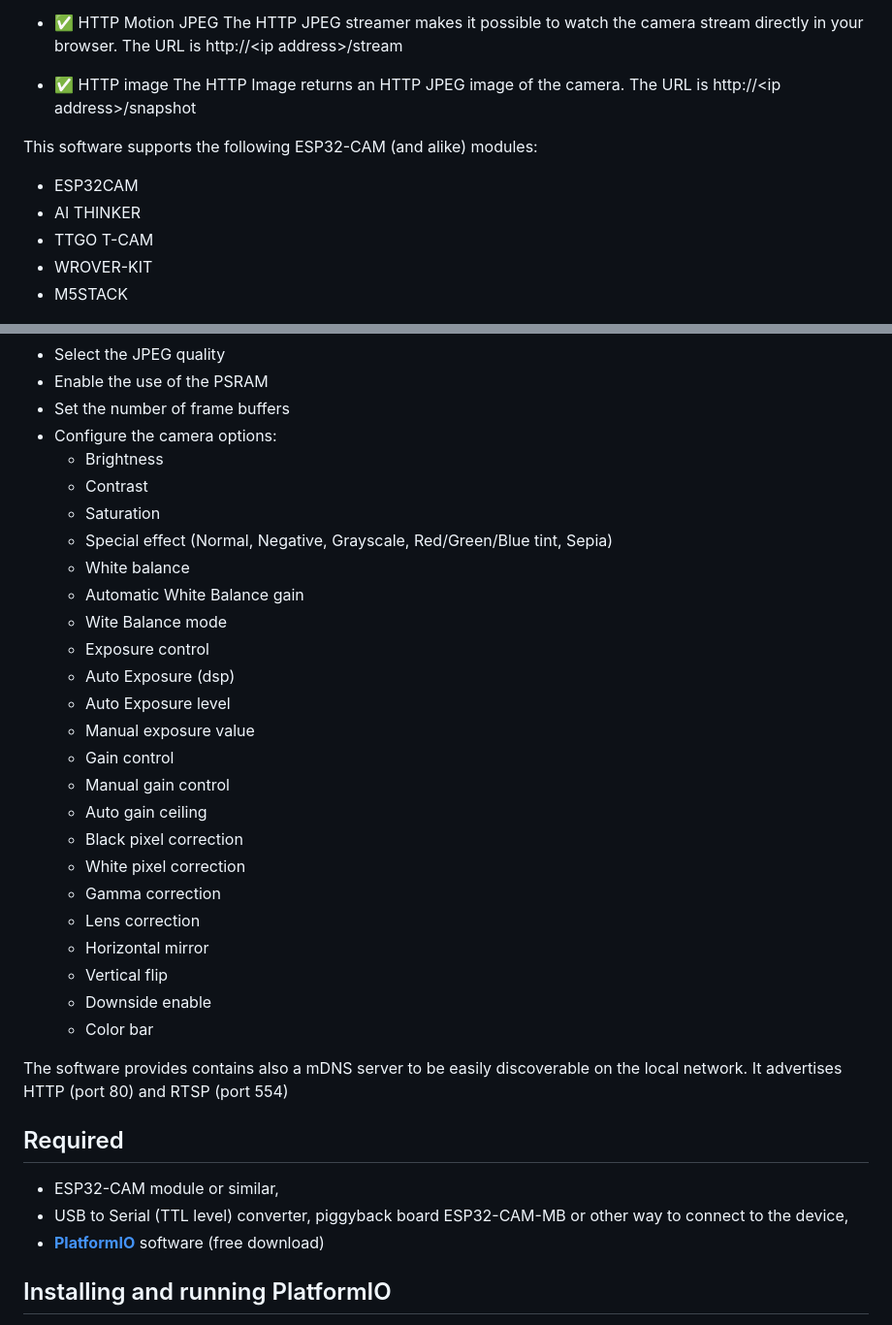
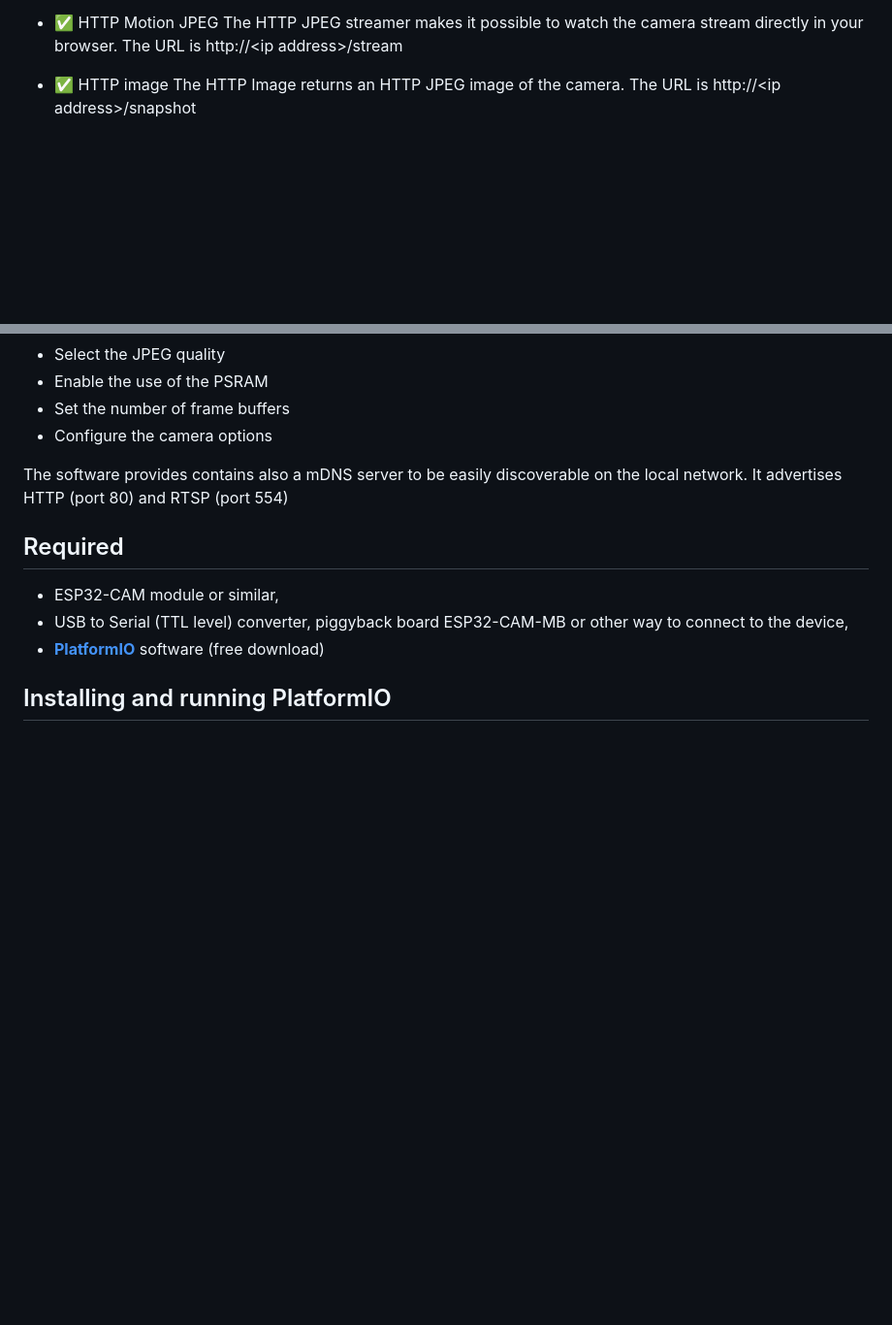
Before and after one commit to saffanazyan/face-recognation-IoT-project, a Markdown page: README.md, 2 parts joined by grey strips. Shown at 97% size. GitHub-like rendering; blank space fills up the shorter version.

```diff
--- a/README.md
+++ b/README.md
@@ -22,14 +22,6 @@ Supported protocols
   The HTTP Image returns an HTTP JPEG image of the camera.
   The URL is http://&lt;ip address&gt;/snapshot
 
-This software supports the following ESP32-CAM (and alike) modules:
-
-- ESP32CAM
-- AI THINKER
-- TTGO T-CAM
-- WROVER-KIT
-- M5STACK
-
 ![ESP32CAM module](assets/ESP32-CAM.jpg)
 
 The software provides a **configuration web server**, that can be used to:
@@ -44,29 +36,7 @@ The software provides a **configuration web server**, that can be used to:
 - Select the JPEG quality
 - Enable the use of the PSRAM
 - Set the number of frame buffers
-- Configure the camera options:
-  - Brightness
-  - Contrast
-  - Saturation
-  - Special effect (Normal, Negative, Grayscale, Red/Green/Blue tint, Sepia)
-  - White balance
-  - Automatic White Balance gain
-  - Wite Balance mode
-  - Exposure control
-  - Auto Exposure (dsp)
-  - Auto Exposure level
-  - Manual exposure value
-  - Gain control
-  - Manual gain control
-  - Auto gain ceiling
-  - Black pixel correction
-  - White pixel correction
-  - Gamma correction
-  - Lens correction
-  - Horizontal mirror
-  - Vertical flip
-  - Downside enable
-  - Color bar
+- Configure the camera options
 
 The software provides contains also a mDNS server to be easily discoverable on the local network.
 It advertises HTTP (port 80) and RTSP (port 554)
```
